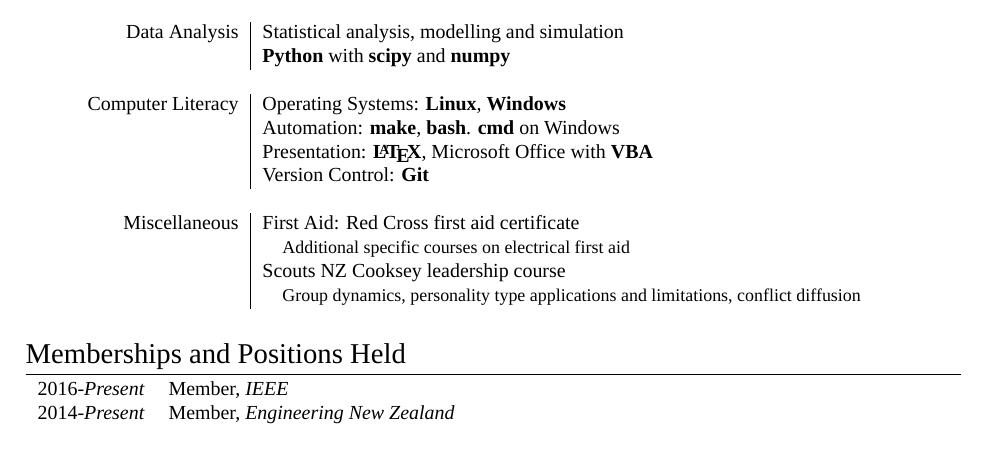
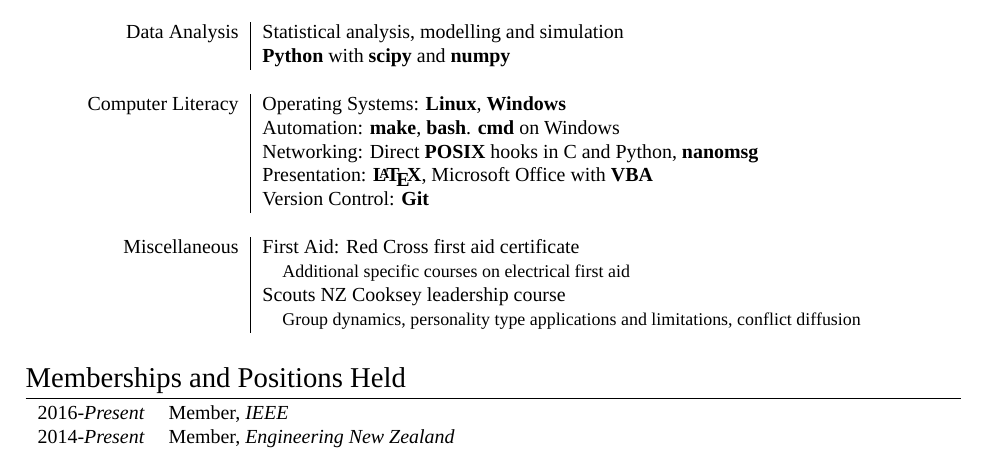
Before and after one commit to VitruvianSasquatch/cv, a LaTeX CV (cv.tex): part of page 2 of 2, cut so that both start at the same text. Compiled offline with XeLaTeX; a missing font is replaced by an installed copy or a similar font.

Commit message:
Add networking section.

```diff
--- a/cv.tex
+++ b/cv.tex
@@ -192,6 +192,7 @@
 
 \textsc{Computer Literacy} & Operating Systems: \textbf{Linux}, \textbf{Windows} \\
 & Automation: \textbf{make}, \textbf{bash}. \textbf{cmd} on Windows \\
+& Networking: Direct \textbf{POSIX} hooks in C and Python, \textbf{nanomsg} \\
 & Presentation: \textbf{\LaTeX}, Microsoft Office with \textbf{VBA} \\
 & Version Control: \textbf{Git} \\
 \multicolumn{2}{c}{} \\
```
